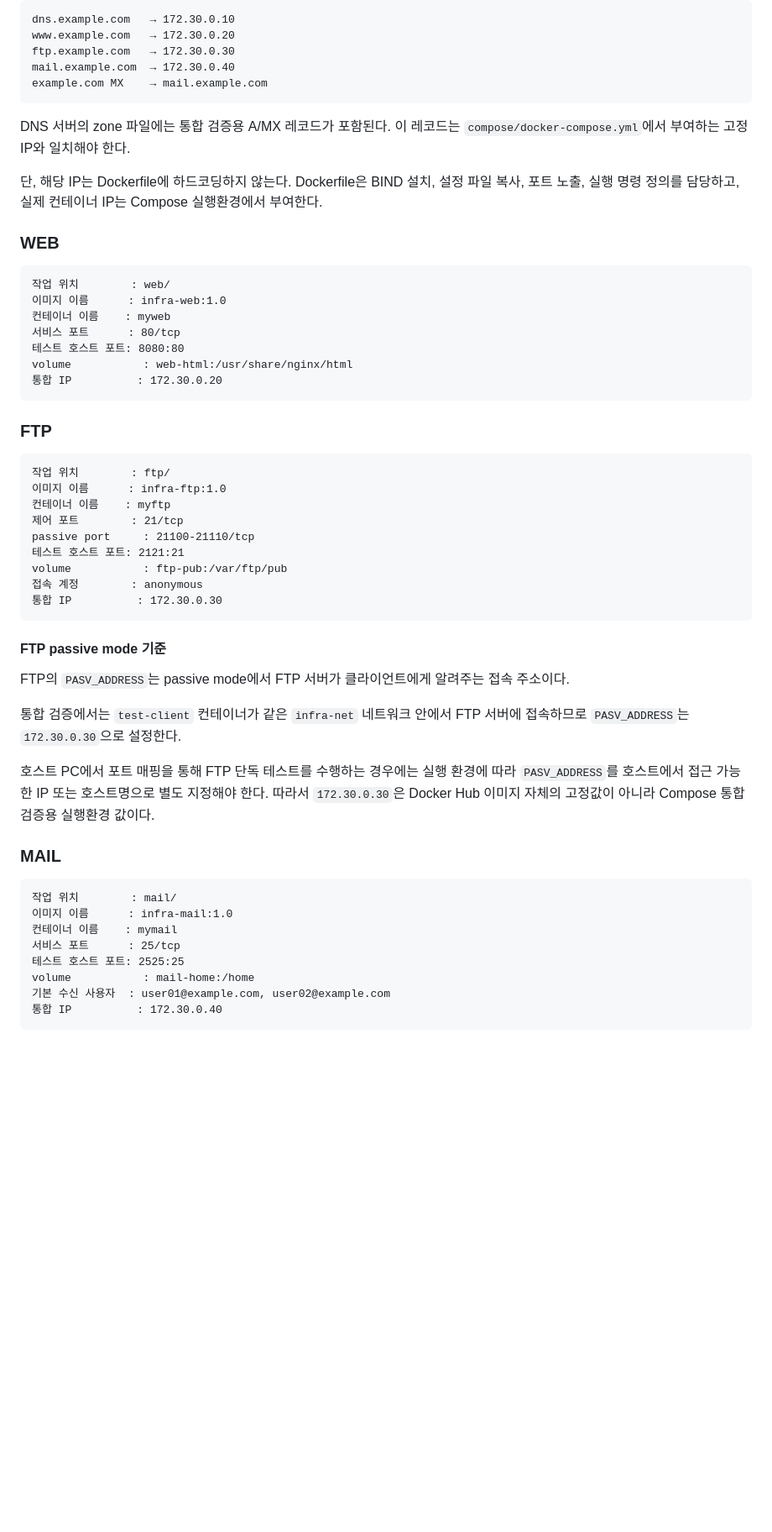
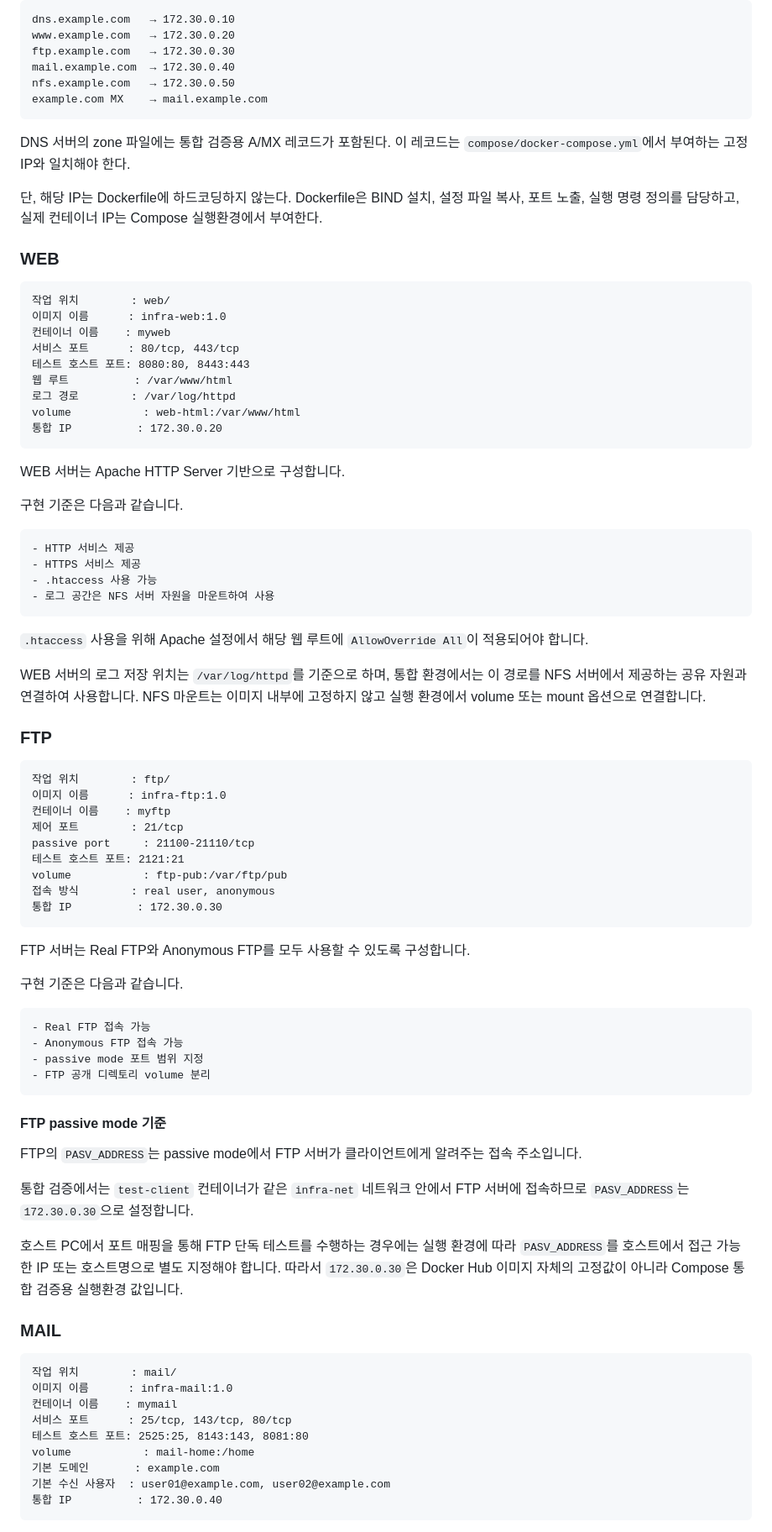
Before and after one commit to tjung03/docker-server-images, a Markdown page: README.md, the part around one of its changes. Shown at 84% size. Drawn GitHub-style; blank space fills up the shorter version.

Commit message:
docs(readme): update server image project requirements
- 서버 이미지 제작 대상에 NFS 기준 추가
- WEB, FTP, MAIL 서버 요구사항 재정리
- Docker Hub 업로드 및 사용법 작성 기준 정리
- 통합 검증과 문서화 기준 보완

````diff
--- a/README.md
+++ b/README.md
@@ -532,6 +562,7 @@ dns.example.com   → 172.30.0.10
 www.example.com   → 172.30.0.20
 ftp.example.com   → 172.30.0.30
 mail.example.com  → 172.30.0.40
+nfs.example.com   → 172.30.0.50
 example.com MX    → mail.example.com
 ```
 
@@ -545,11 +576,28 @@ DNS 서버의 zone 파일에는 통합 검증용 A/MX 레코드가 포함된다.
 작업 위치        : web/
 이미지 이름      : infra-web:1.0
 컨테이너 이름    : myweb
-서비스 포트      : 80/tcp
-테스트 호스트 포트: 8080:80
-volume           : web-html:/usr/share/nginx/html
+서비스 포트      : 80/tcp, 443/tcp
+테스트 호스트 포트: 8080:80, 8443:443
+웹 루트          : /var/www/html
+로그 경로        : /var/log/httpd
+volume           : web-html:/var/www/html
 통합 IP          : 172.30.0.20
 ```
+
+WEB 서버는 Apache HTTP Server 기반으로 구성합니다.
+
+구현 기준은 다음과 같습니다.
+
+```text
+- HTTP 서비스 제공
+- HTTPS 서비스 제공
+- .htaccess 사용 가능
+- 로그 공간은 NFS 서버 자원을 마운트하여 사용
+```
+
+`.htaccess` 사용을 위해 Apache 설정에서 해당 웹 루트에 `AllowOverride All`이 적용되어야 합니다.
+
+WEB 서버의 로그 저장 위치는 `/var/log/httpd`를 기준으로 하며, 통합 환경에서는 이 경로를 NFS 서버에서 제공하는 공유 자원과 연결하여 사용합니다. NFS 마운트는 이미지 내부에 고정하지 않고 실행 환경에서 volume 또는 mount 옵션으로 연결합니다.
 
 ### FTP
 
@@ -561,17 +609,28 @@ volume           : web-html:/usr/share/nginx/html
 passive port     : 21100-21110/tcp
 테스트 호스트 포트: 2121:21
 volume           : ftp-pub:/var/ftp/pub
-접속 계정        : anonymous
+접속 방식        : real user, anonymous
 통합 IP          : 172.30.0.30
+```
+
+FTP 서버는 Real FTP와 Anonymous FTP를 모두 사용할 수 있도록 구성합니다.
+
+구현 기준은 다음과 같습니다.
+
+```text
+- Real FTP 접속 가능
+- Anonymous FTP 접속 가능
+- passive mode 포트 범위 지정
+- FTP 공개 디렉토리 volume 분리
 ```
 
 #### FTP passive mode 기준
 
-FTP의 `PASV_ADDRESS`는 passive mode에서 FTP 서버가 클라이언트에게 알려주는 접속 주소이다.
+FTP의 `PASV_ADDRESS`는 passive mode에서 FTP 서버가 클라이언트에게 알려주는 접속 주소입니다.
 
-통합 검증에서는 `test-client` 컨테이너가 같은 `infra-net` 네트워크 안에서 FTP 서버에 접속하므로 `PASV_ADDRESS`는 `172.30.0.30`으로 설정한다.
+통합 검증에서는 `test-client` 컨테이너가 같은 `infra-net` 네트워크 안에서 FTP 서버에 접속하므로 `PASV_ADDRESS`는 `172.30.0.30`으로 설정합니다.
 
-호스트 PC에서 포트 매핑을 통해 FTP 단독 테스트를 수행하는 경우에는 실행 환경에 따라 `PASV_ADDRESS`를 호스트에서 접근 가능한 IP 또는 호스트명으로 별도 지정해야 한다. 따라서 `172.30.0.30`은 Docker Hub 이미지 자체의 고정값이 아니라 Compose 통합 검증용 실행환경 값이다.
+호스트 PC에서 포트 매핑을 통해 FTP 단독 테스트를 수행하는 경우에는 실행 환경에 따라 `PASV_ADDRESS`를 호스트에서 접근 가능한 IP 또는 호스트명으로 별도 지정해야 합니다. 따라서 `172.30.0.30`은 Docker Hub 이미지 자체의 고정값이 아니라 Compose 통합 검증용 실행환경 값입니다.
 
 ### MAIL
 
@@ -579,9 +638,10 @@ FTP의 `PASV_ADDRESS`는 passive mode에서 FTP 서버가 클라이언트에게
 작업 위치        : mail/
 이미지 이름      : infra-mail:1.0
 컨테이너 이름    : mymail
-서비스 포트      : 25/tcp
-테스트 호스트 포트: 2525:25
+서비스 포트      : 25/tcp, 143/tcp, 80/tcp
+테스트 호스트 포트: 2525:25, 8143:143, 8081:80
 volume           : mail-home:/home
+기본 도메인       : example.com
 기본 수신 사용자  : user01@example.com, user02@example.com
 통합 IP          : 172.30.0.40
 ```
````
Also changed, not shown: other parts of README.md (+163 -51 lines).
